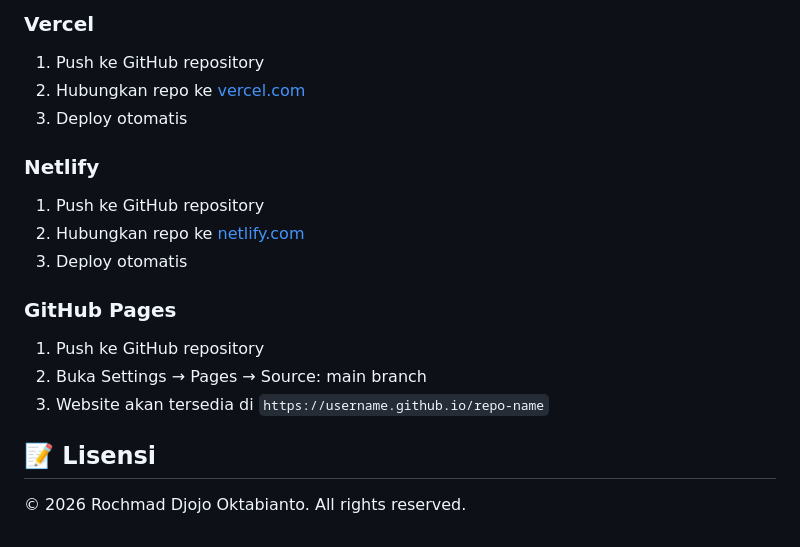
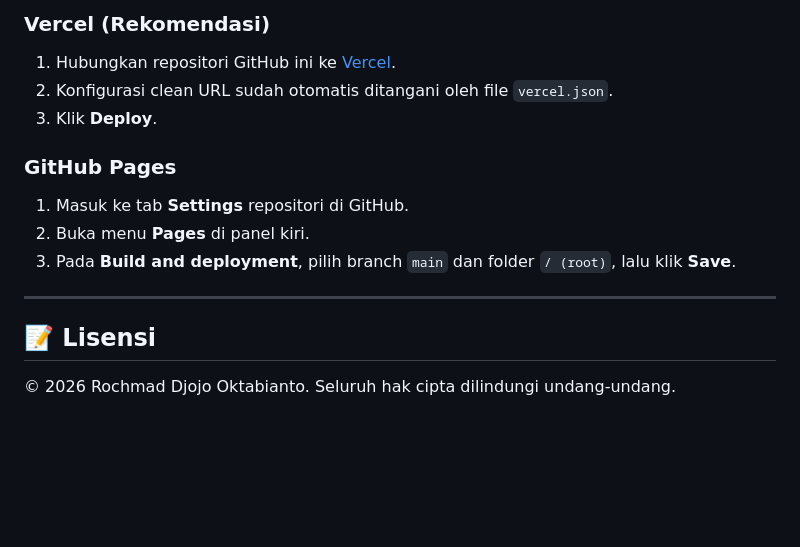
Before and after one commit to kycjojo/portofolio, a Markdown page: README.md, the part around one of its changes. Drawn GitHub-style; blank space fills up the shorter version.

```diff
--- a/README.md
+++ b/README.md
@@ -155,22 +127,16 @@ Edit variabel CSS di `css/style.css`:
 
-### Vercel
-
-1. Push ke GitHub repository
-2. Hubungkan repo ke [vercel.com](https://vercel.com)
-3. Deploy otomatis
-
-### Netlify
-
-1. Push ke GitHub repository
-2. Hubungkan repo ke [netlify.com](https://netlify.com)
-3. Deploy otomatis
+### Vercel (Rekomendasi)
+1. Hubungkan repositori GitHub ini ke [Vercel](https://vercel.com).
+2. Konfigurasi clean URL sudah otomatis ditangani oleh file `vercel.json`.
+3. Klik **Deploy**.
 
 ### GitHub Pages
+1. Masuk ke tab **Settings** repositori di GitHub.
+2. Buka menu **Pages** di panel kiri.
+3. Pada **Build and deployment**, pilih branch `main` dan folder `/ (root)`, lalu klik **Save**.
 
-1. Push ke GitHub repository
-2. Buka Settings → Pages → Source: main branch
-3. Website akan tersedia di `https://username.github.io/repo-name`
+---
 
 ## 📝 Lisensi
 
-© 2026 Rochmad Djojo Oktabianto. All rights reserved.
+© 2026 Rochmad Djojo Oktabianto. Seluruh hak cipta dilindungi undang-undang.
```
Also changed, not shown: other parts of README.md (+83 -111 lines).
